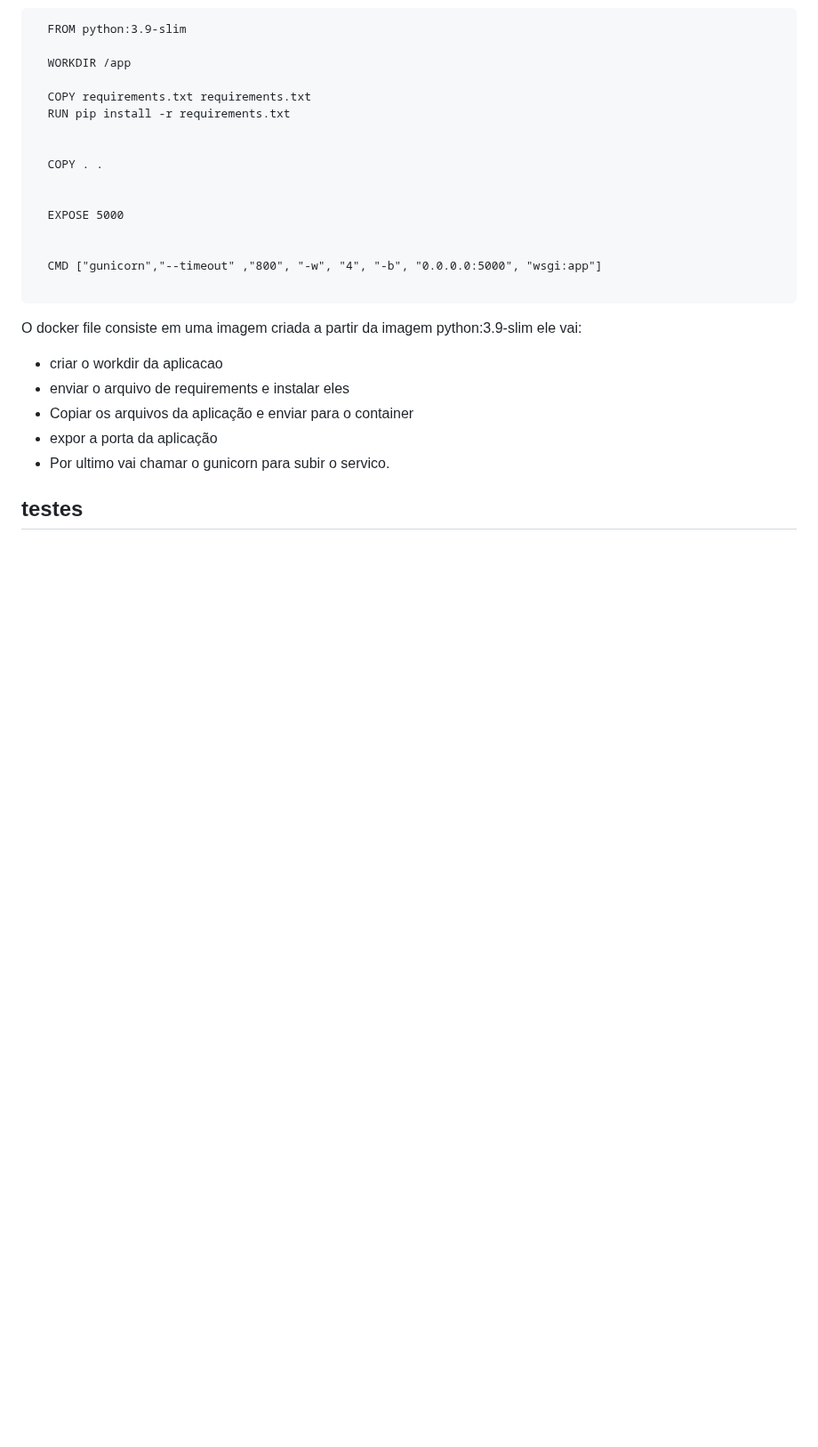
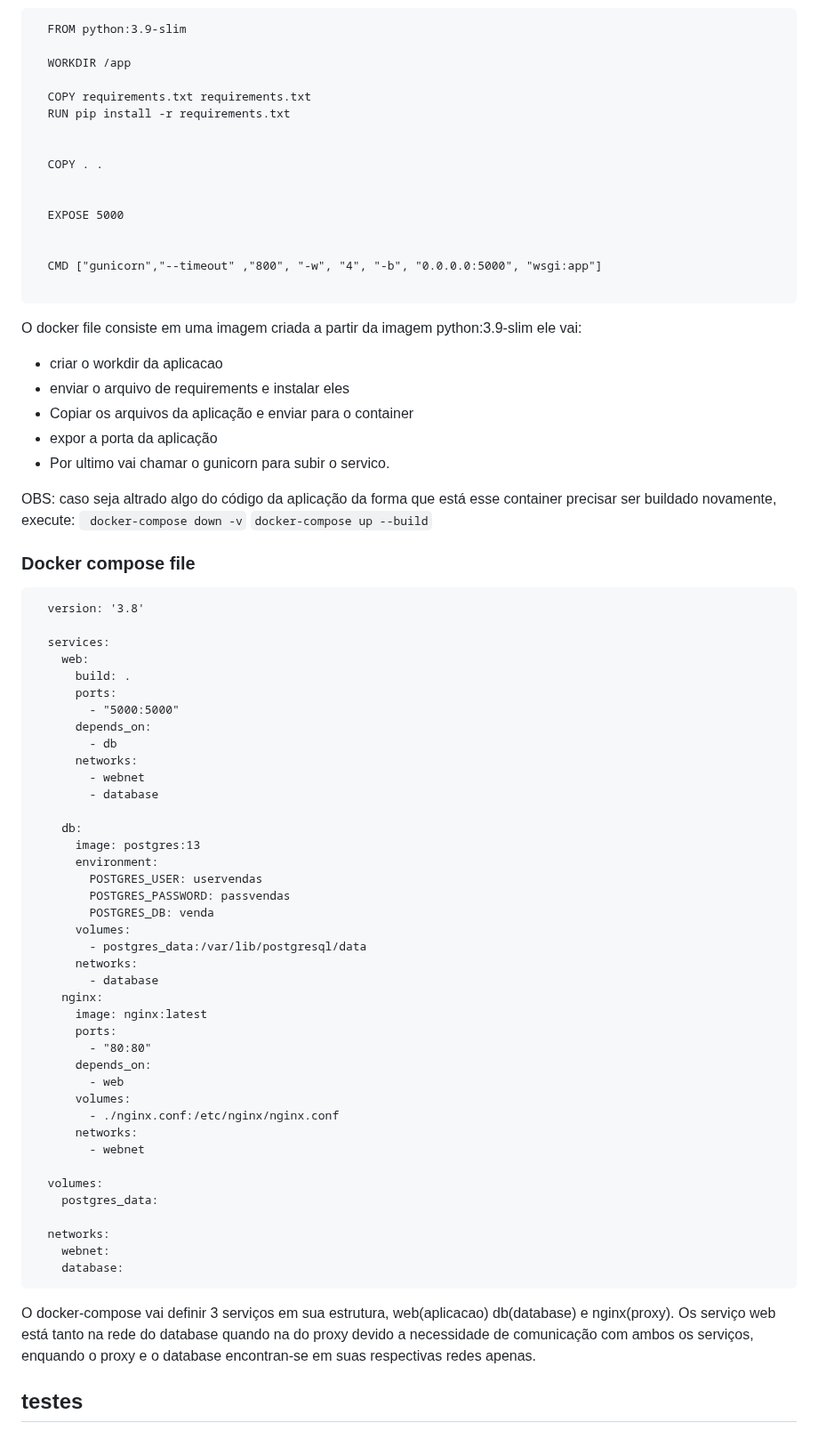
Before and after one commit to Gileno29/file_loader, a Markdown page: README.md, the part around the change. Shown at 89% size. Drawn GitHub-style; blank space fills up the shorter version.

Commit message:
doc: adicionando documentacação sobre o docker compose

````diff
--- a/README.md
+++ b/README.md
@@ -138,5 +138,55 @@ O docker file consiste em uma imagem criada a partir da imagem python:3.9-slim e
  - expor a porta da aplicação
  - Por ultimo vai chamar o gunicorn para subir o servico.
 
+OBS: caso seja altrado algo do código da aplicação da forma que está esse container precisar ser buildado novamente, execute:
+   ``` docker-compose down -v```
+   ```docker-compose up --build```
+
+
+### Docker compose file
+```
+  version: '3.8'
+
+  services:
+    web:
+      build: .
+      ports:
+        - "5000:5000"
+      depends_on:
+        - db
+      networks:
+        - webnet
+        - database
+
+    db:
+      image: postgres:13
+      environment:
+        POSTGRES_USER: uservendas
+        POSTGRES_PASSWORD: passvendas
+        POSTGRES_DB: venda
+      volumes:
+        - postgres_data:/var/lib/postgresql/data
+      networks:
+        - database
+    nginx:
+      image: nginx:latest
+      ports:
+        - "80:80"
+      depends_on:
+        - web
+      volumes:
+        - ./nginx.conf:/etc/nginx/nginx.conf
+      networks:
+        - webnet
+
+  volumes:
+    postgres_data:
+
+  networks:
+    webnet:
+    database:
+  ```
+O docker-compose vai definir 3 serviços em sua estrutura, web(aplicacao) db(database) e nginx(proxy).
+Os serviço web está tanto na rede do database quando na do proxy devido a necessidade de comunicação com ambos os serviços, enquando o proxy e o database encontran-se em suas respectivas redes apenas.
 
 ## testes
````
